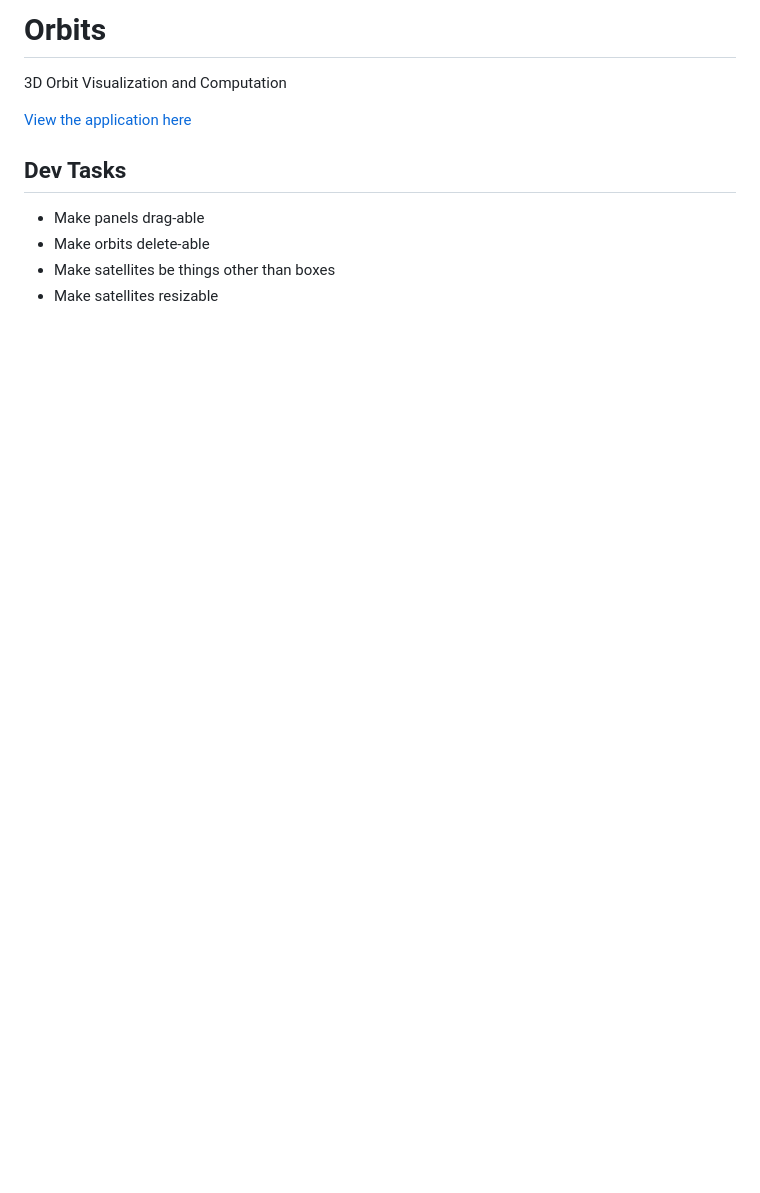
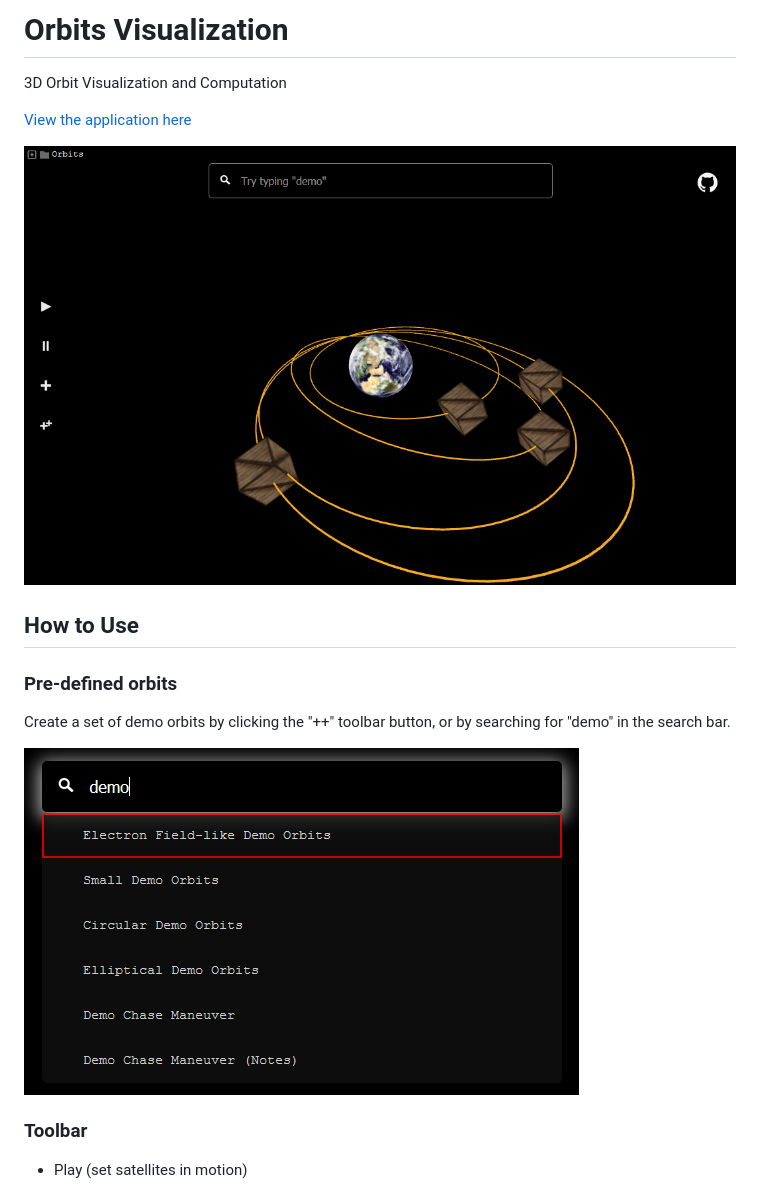
Before and after one commit to nprezant/orbits, a Markdown page: README.md, the part around the change printed below. Rendered like a GitHub page; pictures changed too: ext/main_screen.png (added), ext/search_for_demo.png (added); blank space fills up the shorter version.

Commit message:
Update README to include user-guide information

```diff
--- a/README.md
+++ b/README.md
@@ -1,12 +1,22 @@
-# Orbits
+# Orbits Visualization
 
 3D Orbit Visualization and Computation
 
 [View the application here](https://nprezant.github.io/orbits/)
 
-## Dev Tasks
+![Image of main application screen](ext/main_screen.png)
 
-* Make panels drag-able
-* Make orbits delete-able
-* Make satellites be things other than boxes
-* Make satellites resizable
+## How to Use
+
+### Pre-defined orbits
+
+Create a set of demo orbits by clicking the "++" toolbar button, or by searching for "demo" in the search bar.
+
+![Search for demo](ext/search_for_demo.png)
+
+
+
+### Toolbar
+
+* Play (set satellites in motion)
+
```
Also changed, not shown: other parts of README.md (+19 -0 lines), ext/new_orbit_options.png (added), ext/orbital_properties.png (added), ext/search_for_demo_long.png (added), ext/toolbar.png (added).
